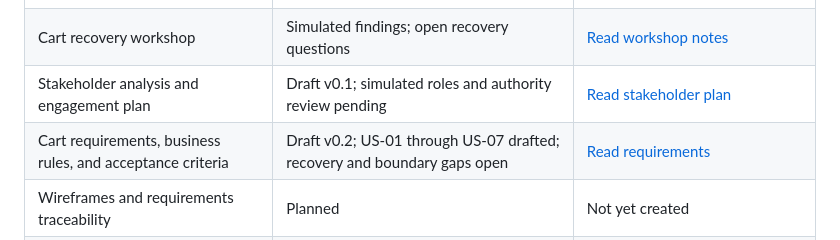
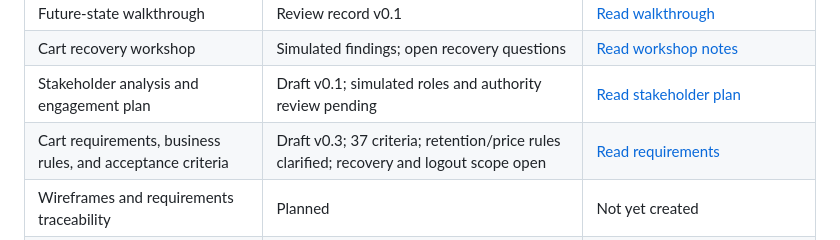
Before and after one commit to kkrishnan937/shopstack-ba-portfolio, a Markdown page: README.md, the part around the change. GitHub-like rendering.

Commit message:
Clarify retention boundaries pricing policy and open logout scope

```diff
--- a/README.md
+++ b/README.md
@@ -35,7 +35,7 @@ Real payments and shipping/fulfilment are excluded. Demo orders must clearly sta
 | Future-state walkthrough | Review record v0.1 | [Read walkthrough](docs/process-analysis/future-state-walkthrough.md) |
 | Cart recovery workshop | Simulated findings; open recovery questions | [Read workshop notes](docs/discovery/cart-recovery-workshop-2026-10-25.md) |
 | Stakeholder analysis and engagement plan | Draft v0.1; simulated roles and authority review pending | [Read stakeholder plan](docs/discovery/stakeholder-analysis-and-engagement.md) |
-| Cart requirements, business rules, and acceptance criteria | Draft v0.2; US-01 through US-07 drafted; recovery and boundary gaps open | [Read requirements](docs/requirements/cart-requirements.md) |
+| Cart requirements, business rules, and acceptance criteria | Draft v0.3; 37 criteria; retention/price rules clarified; recovery and logout scope open | [Read requirements](docs/requirements/cart-requirements.md) |
 | Wireframes and requirements traceability | Planned | Not yet created |
 | UAT scenarios, execution evidence, and defect log | Planned | Not yet created |
 | Solution evaluation and final case study | Planned | Not yet created |
```
Also changed, not shown: docs/process-analysis/prioritization-and-decisions.md (+14 -0 lines), docs/requirements/cart-requirements.md (+18 -4 lines).
